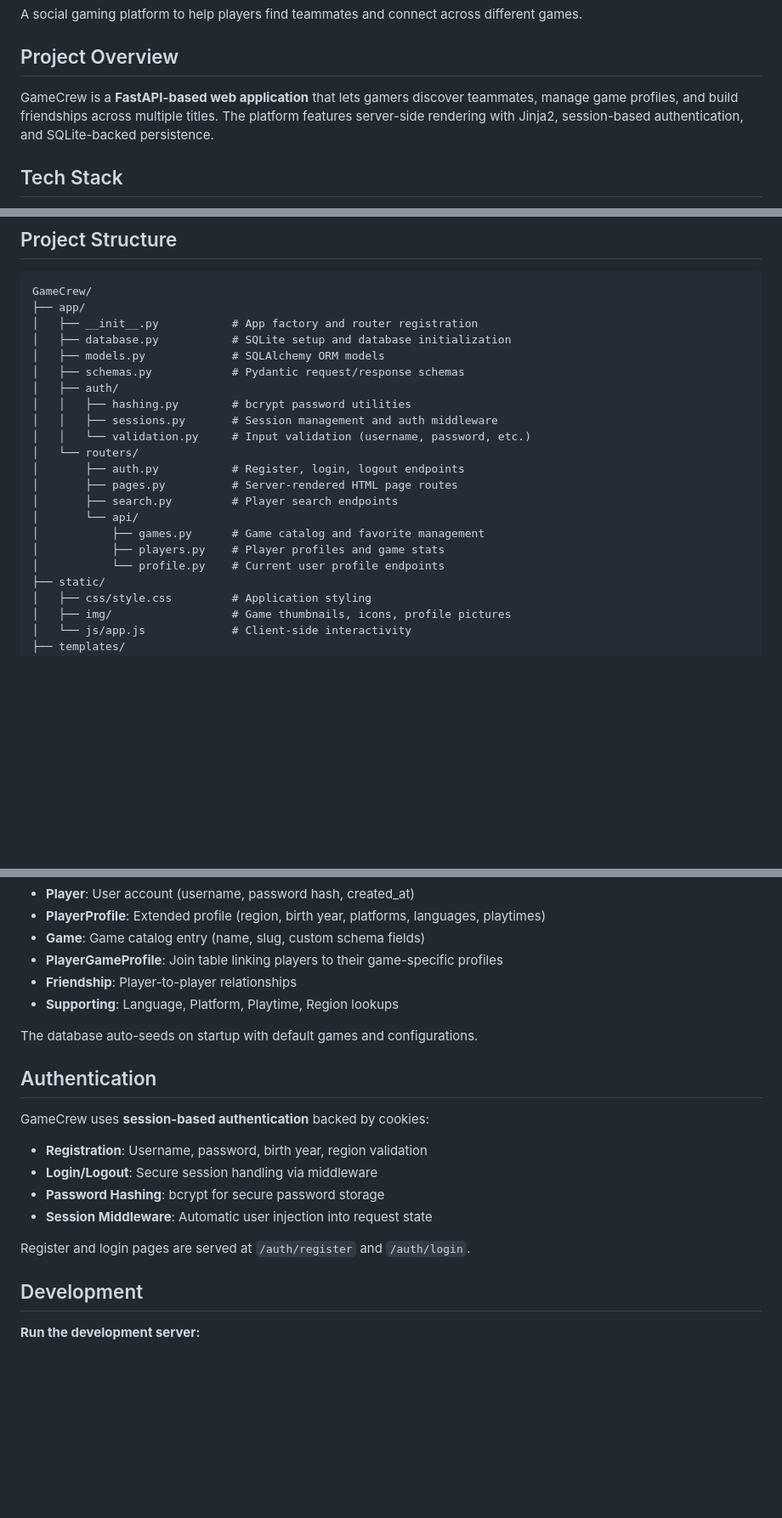
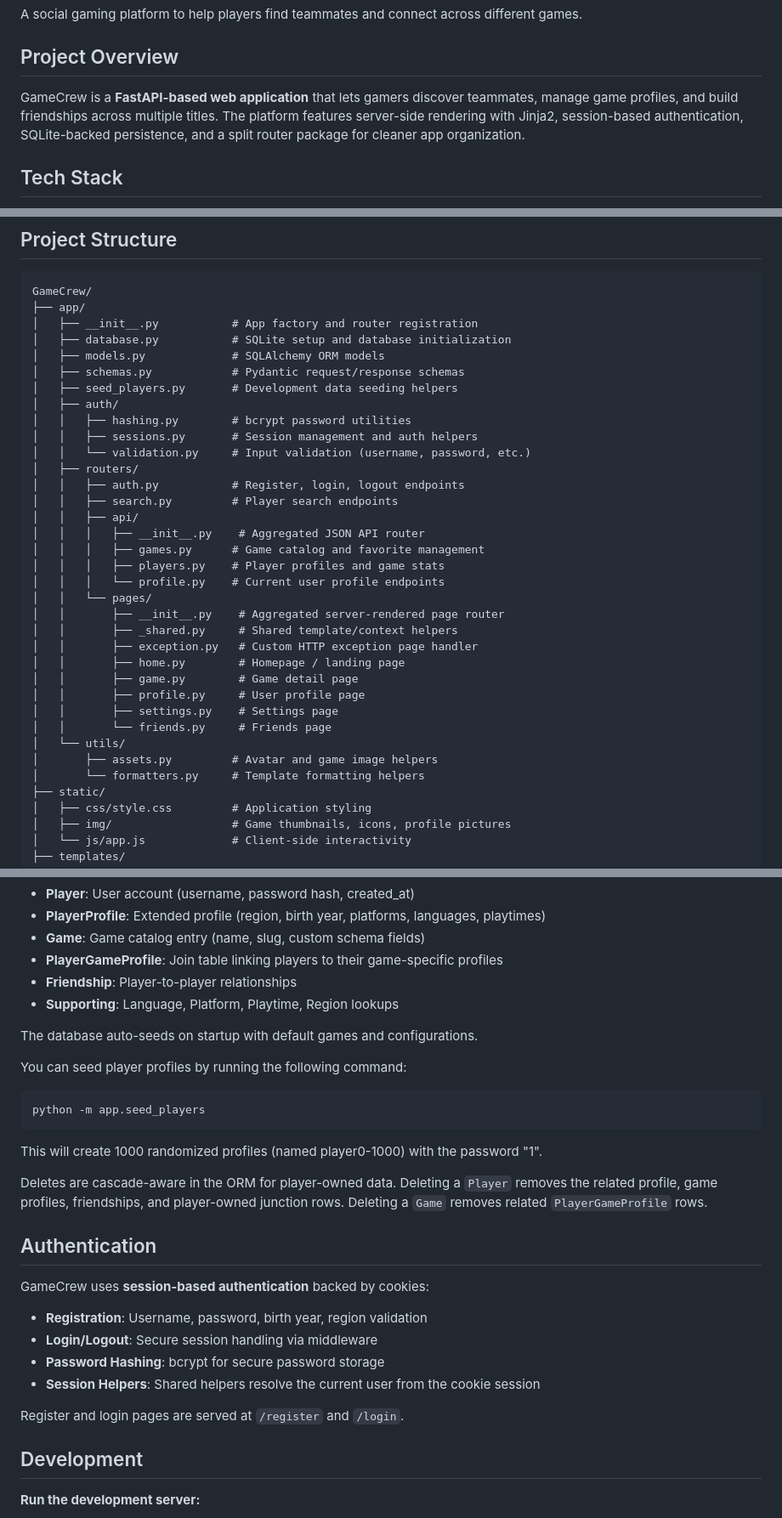
Before and after one commit to Whaliin/GameCrew, a Markdown page: README.md, 3 parts joined by grey strips. Shown at 85% size. GitHub-like rendering; blank space fills up the shorter version.

````diff
--- a/README.md
+++ b/README.md
@@ -4,7 +4,7 @@ A social gaming platform to help players find teammates and connect across diffe
 
 ## Project Overview
 
-GameCrew is a **FastAPI-based web application** that lets gamers discover teammates, manage game profiles, and build friendships across multiple titles. The platform features server-side rendering with Jinja2, session-based authentication, and SQLite-backed persistence.
+GameCrew is a **FastAPI-based web application** that lets gamers discover teammates, manage game profiles, and build friendships across multiple titles. The platform features server-side rendering with Jinja2, session-based authentication, SQLite-backed persistence, and a split router package for cleaner app organization.
 
 ## Tech Stack
 
@@ -25,18 +25,31 @@ GameCrew/
 │   ├── database.py           # SQLite setup and database initialization
 │   ├── models.py             # SQLAlchemy ORM models
 │   ├── schemas.py            # Pydantic request/response schemas
+│   ├── seed_players.py       # Development data seeding helpers
 │   ├── auth/
 │   │   ├── hashing.py        # bcrypt password utilities
-│   │   ├── sessions.py       # Session management and auth middleware
+│   │   ├── sessions.py       # Session management and auth helpers
 │   │   └── validation.py     # Input validation (username, password, etc.)
-│   └── routers/
-│       ├── auth.py           # Register, login, logout endpoints
-│       ├── pages.py          # Server-rendered HTML page routes
-│       ├── search.py         # Player search endpoints
-│       └── api/
-│           ├── games.py      # Game catalog and favorite management
-│           ├── players.py    # Player profiles and game stats
-│           └── profile.py    # Current user profile endpoints
+│   ├── routers/
+│   │   ├── auth.py           # Register, login, logout endpoints
+│   │   ├── search.py         # Player search endpoints
+│   │   ├── api/
+│   │   │   ├── __init__.py    # Aggregated JSON API router
+│   │   │   ├── games.py      # Game catalog and favorite management
+│   │   │   ├── players.py    # Player profiles and game stats
+│   │   │   └── profile.py    # Current user profile endpoints
+│   │   └── pages/
+│   │       ├── __init__.py    # Aggregated server-rendered page router
+│   │       ├── _shared.py     # Shared template/context helpers
+│   │       ├── exception.py   # Custom HTTP exception page handler
+│   │       ├── home.py        # Homepage / landing page
+│   │       ├── game.py        # Game detail page
+│   │       ├── profile.py     # User profile page
+│   │       ├── settings.py    # Settings page
+│   │       └── friends.py     # Friends page
+│   └── utils/
+│       ├── assets.py         # Avatar and game image helpers
+│       └── formatters.py     # Template formatting helpers
 ├── static/
 │   ├── css/style.css         # Application styling
 │   ├── img/                  # Game thumbnails, icons, profile pictures
@@ -68,6 +81,14 @@ GameCrew uses SQLite with SQLAlchemy ORM. Key entities:
 
 The database auto-seeds on startup with default games and configurations.
 
+You can seed player profiles by running the following command:
+```bash
+python -m app.seed_players
+```
+This will create 1000 randomized profiles (named player0-1000) with the password "1".
+
+Deletes are cascade-aware in the ORM for player-owned data. Deleting a `Player` removes the related profile, game profiles, friendships, and player-owned junction rows. Deleting a `Game` removes related `PlayerGameProfile` rows.
+
 ## Authentication
 
 GameCrew uses **session-based authentication** backed by cookies:
@@ -75,9 +96,9 @@ GameCrew uses **session-based authentication** backed by cookies:
 - **Registration**: Username, password, birth year, region validation
 - **Login/Logout**: Secure session handling via middleware
 - **Password Hashing**: bcrypt for secure password storage
-- **Session Middleware**: Automatic user injection into request state
+- **Session Helpers**: Shared helpers resolve the current user from the cookie session
 
-Register and login pages are served at `/auth/register` and `/auth/login`.
+Register and login pages are served at `/register` and `/login`.
 
 ## Development
 
````
Also changed, not shown: other parts of README.md (+4 -3 lines).
